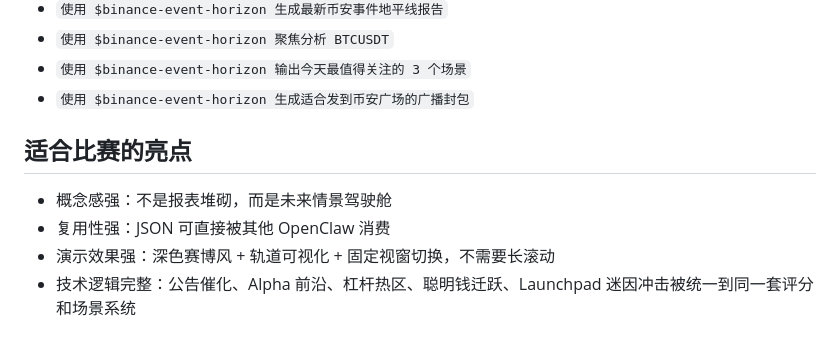
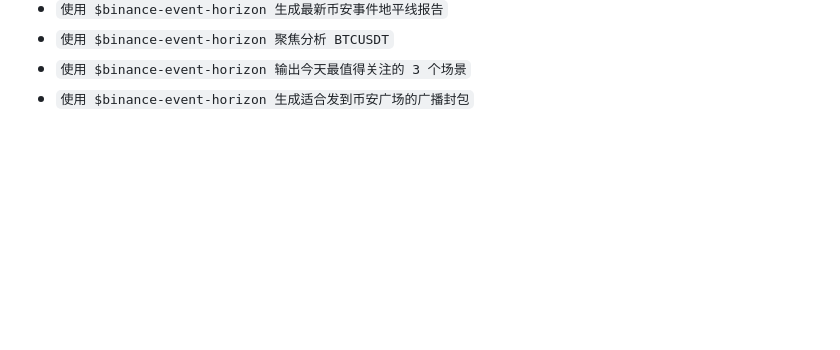
Before and after one commit to 2675030956/binance-event-horizon, a Markdown page: README.md, the part around the change. Rendered like a GitHub page; blank space fills up the shorter version.

```diff
--- a/README.md
+++ b/README.md
@@ -144,10 +144,3 @@ py -3 scripts/binance_event_horizon.py `
 - `使用 $binance-event-horizon 聚焦分析 BTCUSDT`
 - `使用 $binance-event-horizon 输出今天最值得关注的 3 个场景`
 - `使用 $binance-event-horizon 生成适合发到币安广场的广播封包`
-
-## 适合比赛的亮点
-
-- 概念感强：不是报表堆砌，而是未来情景驾驶舱
-- 复用性强：JSON 可直接被其他 OpenClaw 消费
-- 演示效果强：深色赛博风 + 轨道可视化 + 固定视窗切换，不需要长滚动
-- 技术逻辑完整：公告催化、Alpha 前沿、杠杆热区、聪明钱迁跃、Launchpad 迷因冲击被统一到同一套评分和场景系统
```
